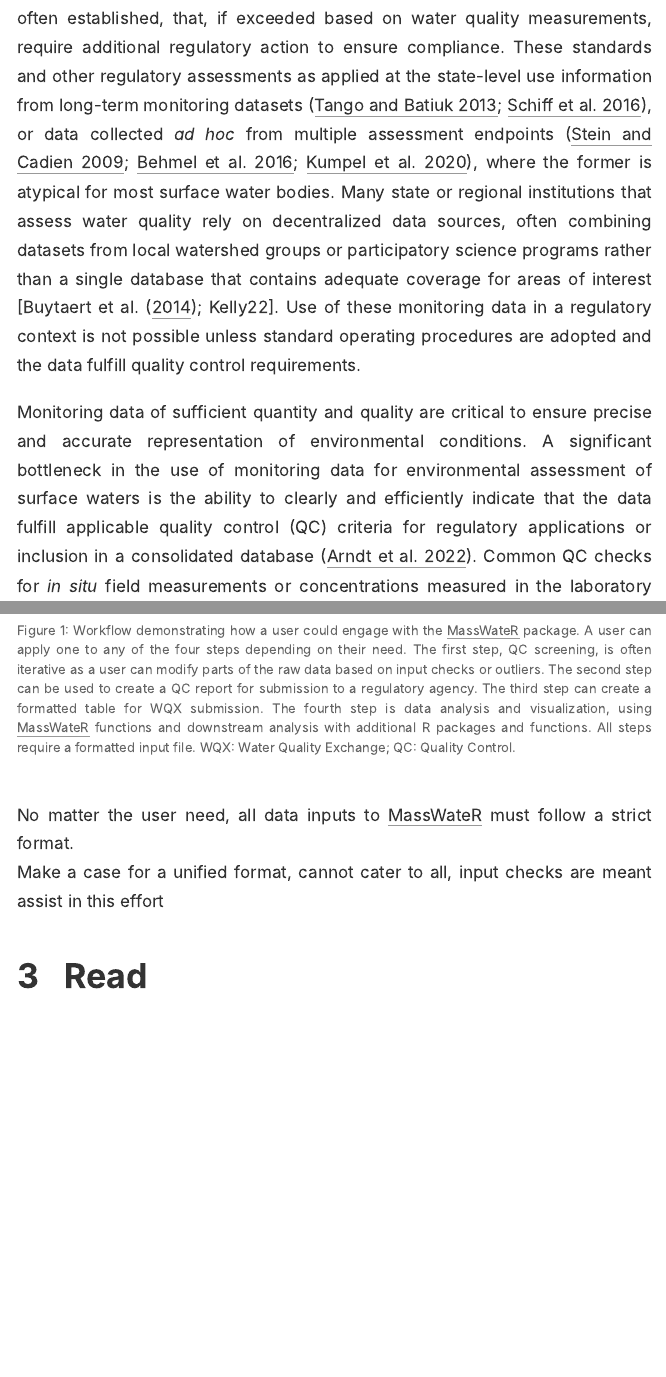
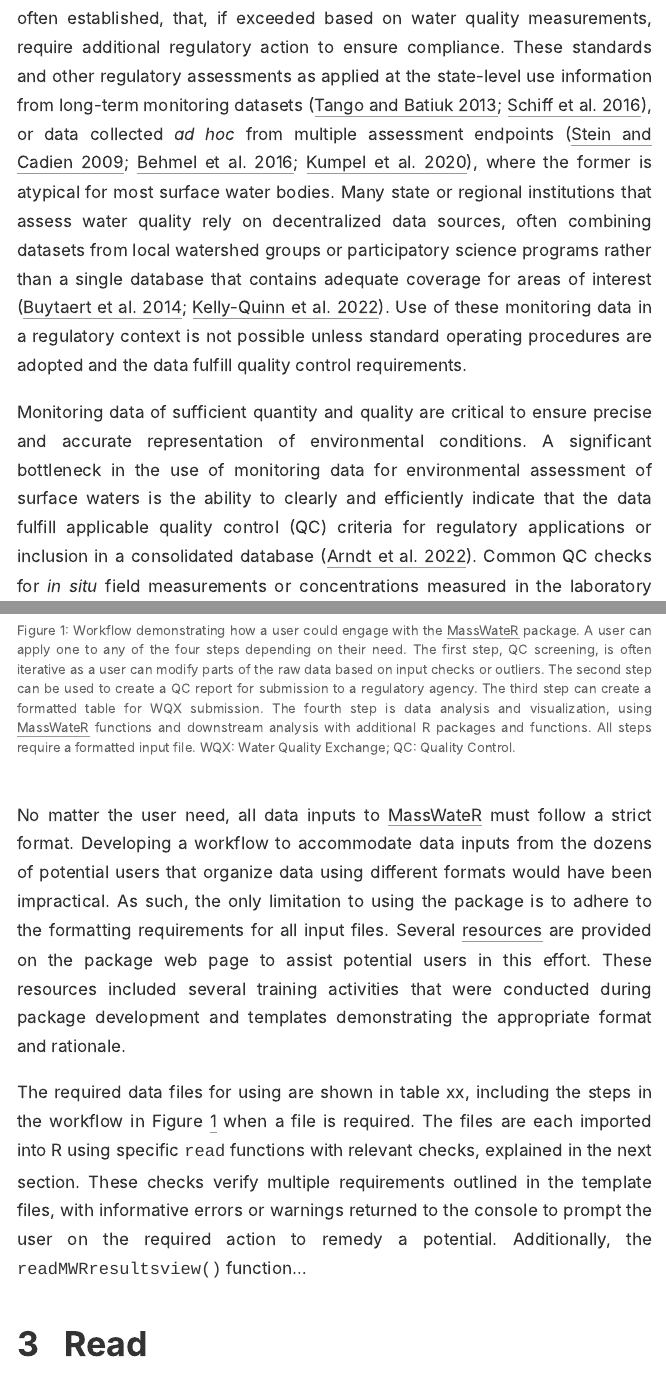
Before and after one commit to massbays-tech/MassWateR-manu, an R Markdown document (paper.Rmd): the page in a window 1100 px wide, from 1010 px down, and a second part further down, joined at a grey line. The pictures show the output file paper.html that the author committed with the source, opened offline.

Commit message:
more text in requirements section

````diff
--- a/paper.Rmd
+++ b/paper.Rmd
@@ -51,7 +51,7 @@ library(MassWateR)
 
 # Introduction
 
-Water quality measurements provide the foundation of environmental monitoring programs designed to protect or restore aquatic resources. In the United States, water quality monitoring programs are broadly guided by the federal Clean Water Act with the singular goal of restoring and maintaining the chemical, physical, and biological integrity of the nation's surface waters.  Similarly, the Water Framework Directive provides a framework for the protection of aquatic resources in member states of the European Union.  Numeric standards that define critical thresholds for protecting recreational, aquatic life, industrial, navigation and consumptive uses of the resource are often established, that, if exceeded based on water quality measurements, require additional regulatory action to ensure compliance. These standards and other regulatory assessments as applied at the state-level use information from long-term monitoring datasets [@Schiff16; @Tango13], or data collected *ad hoc* from multiple assessment endpoints [@Stein09; @Behmel16; @Kumpel20], where the former is atypical for most surface water bodies.  Many state or regional institutions that assess water quality rely on decentralized data sources, often combining datasets from local watershed groups or participatory science programs rather than a single database that contains adequate coverage for areas of interest [@Buytaert14; Kelly22]. Use of these monitoring data in a regulatory context is not possible unless standard operating procedures are adopted and the data fulfill quality control requirements.
+Water quality measurements provide the foundation of environmental monitoring programs designed to protect or restore aquatic resources. In the United States, water quality monitoring programs are broadly guided by the federal Clean Water Act with the singular goal of restoring and maintaining the chemical, physical, and biological integrity of the nation's surface waters.  Similarly, the Water Framework Directive provides a framework for the protection of aquatic resources in member states of the European Union.  Numeric standards that define critical thresholds for protecting recreational, aquatic life, industrial, navigation and consumptive uses of the resource are often established, that, if exceeded based on water quality measurements, require additional regulatory action to ensure compliance. These standards and other regulatory assessments as applied at the state-level use information from long-term monitoring datasets [@Schiff16; @Tango13], or data collected *ad hoc* from multiple assessment endpoints [@Stein09; @Behmel16; @Kumpel20], where the former is atypical for most surface water bodies.  Many state or regional institutions that assess water quality rely on decentralized data sources, often combining datasets from local watershed groups or participatory science programs rather than a single database that contains adequate coverage for areas of interest [@Buytaert14; @Kelly22]. Use of these monitoring data in a regulatory context is not possible unless standard operating procedures are adopted and the data fulfill quality control requirements.
 
 Monitoring data of sufficient quantity and quality are critical to ensure precise and accurate representation of environmental conditions.  A significant bottleneck in the use of monitoring data for environmental assessment of surface waters is the ability to clearly and efficiently indicate that the data fulfill applicable quality control (QC) criteria for regulatory applications or inclusion in a consolidated database [@Arndt22]. Common QC checks for *in situ* field measurements or concentrations measured in the laboratory may include 1) comparison of the precision between replicate samples (duplicates), 2) comparison of a sample to a known concentration (spikes or instrument checks), and 3) precision of the measurement from an empty or blank sample (blanks) [@Wilde02].  An adequate number of QC samples must also be included in the dataset as a measure of "completeness".  These checks are often compiled in a single report for review by appropriate regulatory agencies.  For example, precision of duplicate samples for a given parameter must not vary 5% and at least 10% of the data should be dedicated to these checks as a measure of completeness. For local monitoring groups that lack the resources to develop robust and repeatable workflows, QC reports are often prepared manually before submitting the data for review.  This process is time-consuming and prone to errors, often limiting the amount of useful information that is used for regulatory assessments or submitted to formal databases.
 
@@ -69,8 +69,9 @@ Users can engage with \CRANpkg{MassWateR} to achieve different goals.  This desi
 knitr::include_graphics('figs/workflow.png')
 ```
 
-No matter the user need, all data inputs to \CRANpkg{MassWateR} must follow a strict format.
-Make a case for a unified format, cannot cater to all, input checks are meant assist in this effort
+No matter the user need, all data inputs to \CRANpkg{MassWateR} must follow a strict format.  Developing a workflow to accommodate data inputs from the dozens of potential users that organize data using different formats would have been impractical.  As such, the only limitation to using the package is to adhere to the formatting requirements for all input files.  Several [resources](https://massbays-tech.github.io/MassWateR/RESOURCES.html) are provided on the package web page to assist potential users in this effort.  These resources included several training activities that were conducted during package development and templates demonstrating the appropriate format and rationale.
+
+The required data files for using are shown in table xx, including the steps in the workflow in Figure \@ref(fig:workflow) when a file is required.  The files are each imported into R using specific `read` functions with relevant checks, explained in the next section.  These checks verify multiple requirements outlined in the template files, with informative errors or warnings returned to the console to prompt the user on the required action to remedy a potential.  Additionally, the `readMWRresultsview()` function...
 
 # Read
 
````
Also changed, not shown: paper.html, paper.pdf, paper.tex, 1 other file.
